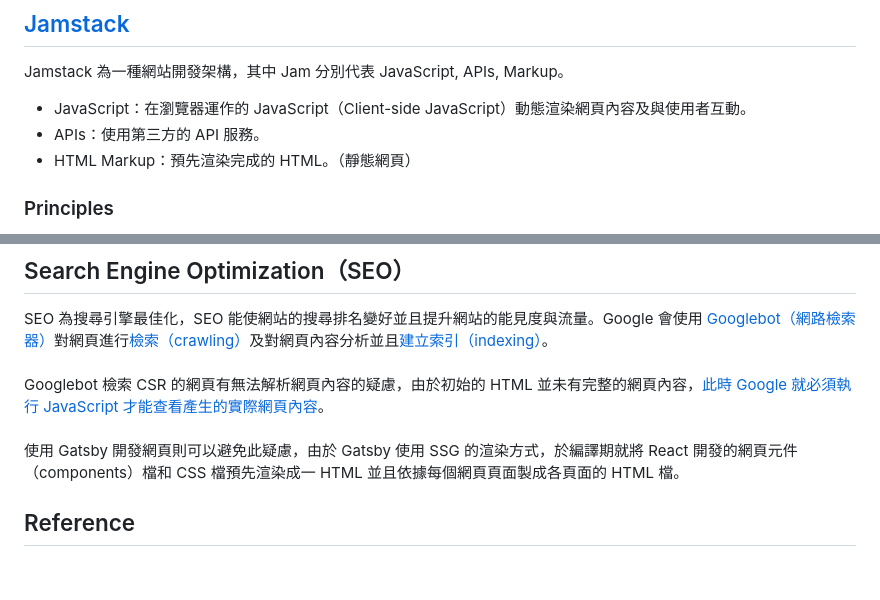
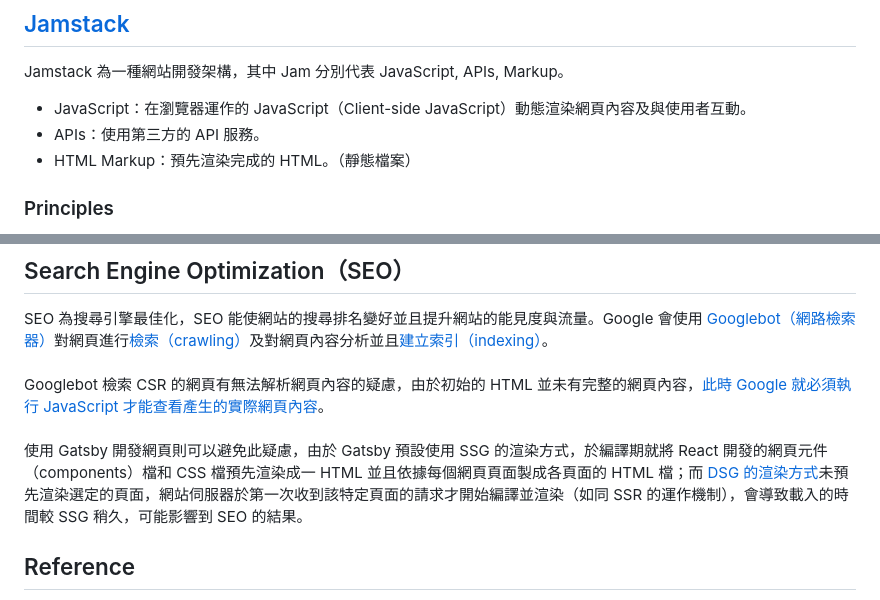
Before and after one commit to Yintc123/Gatsby, a Markdown page: README.md, 2 parts joined by grey strips. GitHub-like rendering; blank space fills up the shorter version.

Commit message:
Update the topic, SEO.

```diff
--- a/README.md
+++ b/README.md
@@ -4,7 +4,7 @@ Gatsby 為 Jamstack 架構的靜態網頁開發工具，以 React 作為前端
 Jamstack 為一種網站開發架構，其中 Jam 分別代表 JavaScript, APIs, Markup。
 - JavaScript：在瀏覽器運作的 JavaScript（Client-side JavaScript）動態渲染網頁內容及與使用者互動。
 - APIs：使用第三方的 API 服務。
-- HTML Markup：預先渲染完成的 HTML。（靜態網頁）
+- HTML Markup：預先渲染完成的 HTML。（靜態檔案）
 ### Principles
 - <a href="https://jamstack.org/glossary/pre-render/">預先渲染（Pre-rendering）</a>：使用 Static Site Generation（SSG）技術，於編譯期（build time）就將網頁渲染完成。
 - <a href="https://jamstack.org/glossary/decoupling/">解耦合（Decouple）</a>：前端與後端僅須透過 API 溝通及傳遞資料，使開發者可以專注於前端或後端開發。
@@ -36,7 +36,7 @@ SEO 為搜尋引擎最佳化，SEO 能使網站的搜尋排名變好並且提升
 Googlebot 檢索 CSR 的網頁有無法解析網頁內容的疑慮，由於初始的 HTML 並未有完整的網頁內容，<a href="https://developers.google.com/search/docs/crawling-indexing/javascript/javascript-seo-basics?hl=en#how-googlebot-processes-javascript">此時 Google 就必須執行 JavaScript 才能查看產生的實際網頁內容</a>。
 <br/>
 <br/>
-使用 Gatsby 開發網頁則可以避免此疑慮，由於 Gatsby 使用 SSG 的渲染方式，於編譯期就將 React 開發的網頁元件（components）檔和 CSS 檔預先渲染成一 HTML 並且依據每個網頁頁面製成各頁面的 HTML 檔。
+使用 Gatsby 開發網頁則可以避免此疑慮，由於 Gatsby 預設使用 SSG 的渲染方式，於編譯期就將 React 開發的網頁元件（components）檔和 CSS 檔預先渲染成一 HTML 並且依據每個網頁頁面製成各頁面的 HTML 檔；而 <a href="https://www.gatsbyjs.com/blog/how-does-deferred-static-generation-affect-seo/#gatsby-skip-here">DSG 的渲染方式</a>未預先渲染選定的頁面，網站伺服器於第一次收到該特定頁面的請求才開始編譯並渲染（如同 SSR 的運作機制），會導致載入的時間較 SSG 稍久，可能影響到 SEO 的結果。
 
 ## Reference
 <ol>
```
